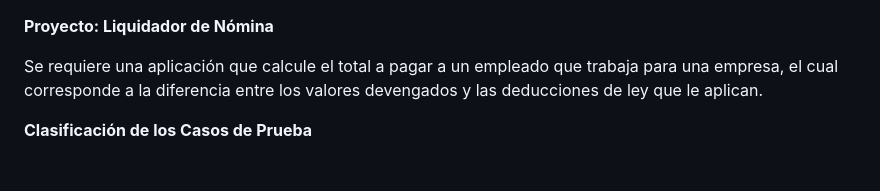
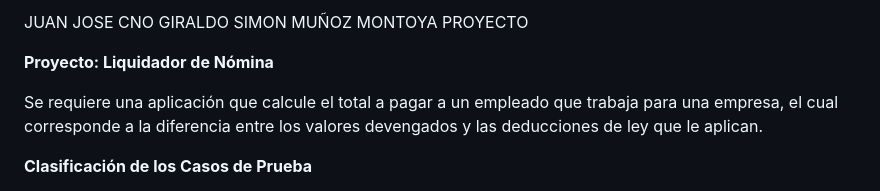
Before and after one commit to Mayday3003/LIQUIDADOR-DE-NOMINA, a Markdown page: README.md, the part around the change. Rendered like a GitHub page.

Commit message:
Update README.md
agrega de perdonas

```diff
--- a/README.md
+++ b/README.md
@@ -1,3 +1,8 @@
+JUAN JOSE CNO GIRALDO
+SIMON MUÑOZ MONTOYA
+PROYECTO
+
+
 **Proyecto: Liquidador de Nómina**
 
 Se requiere una aplicación que calcule el total a pagar a un empleado que trabaja para una empresa, el cual corresponde a la diferencia entre los valores devengados y las deducciones de ley que le aplican.
```
